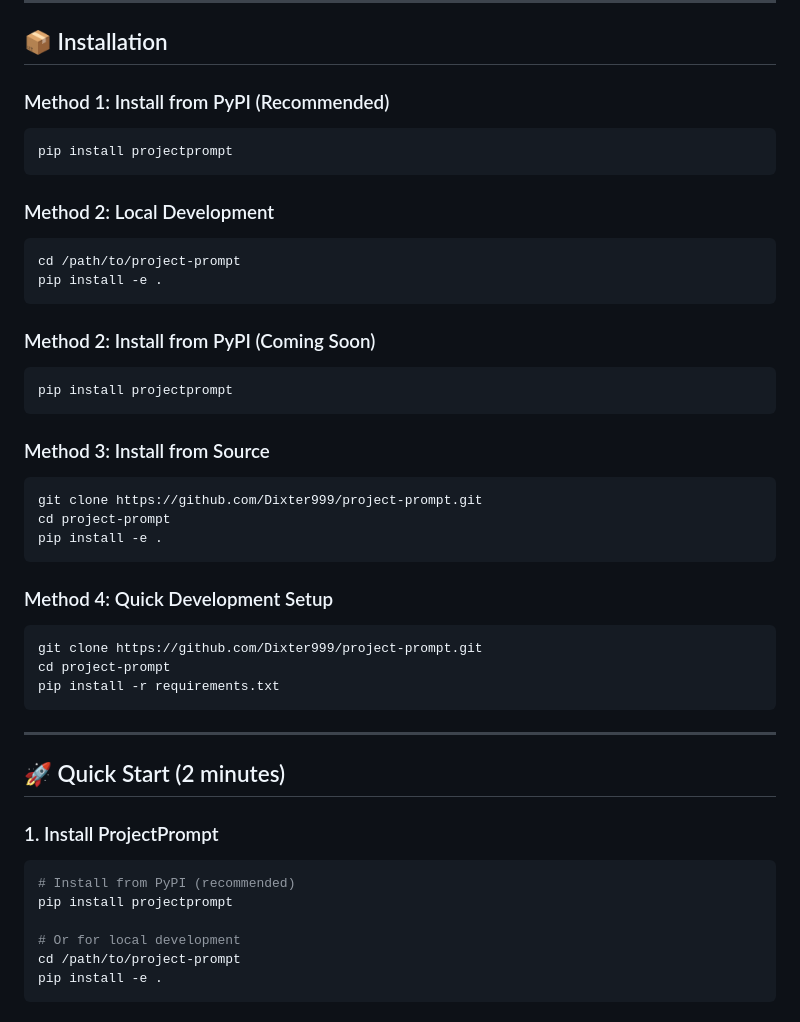
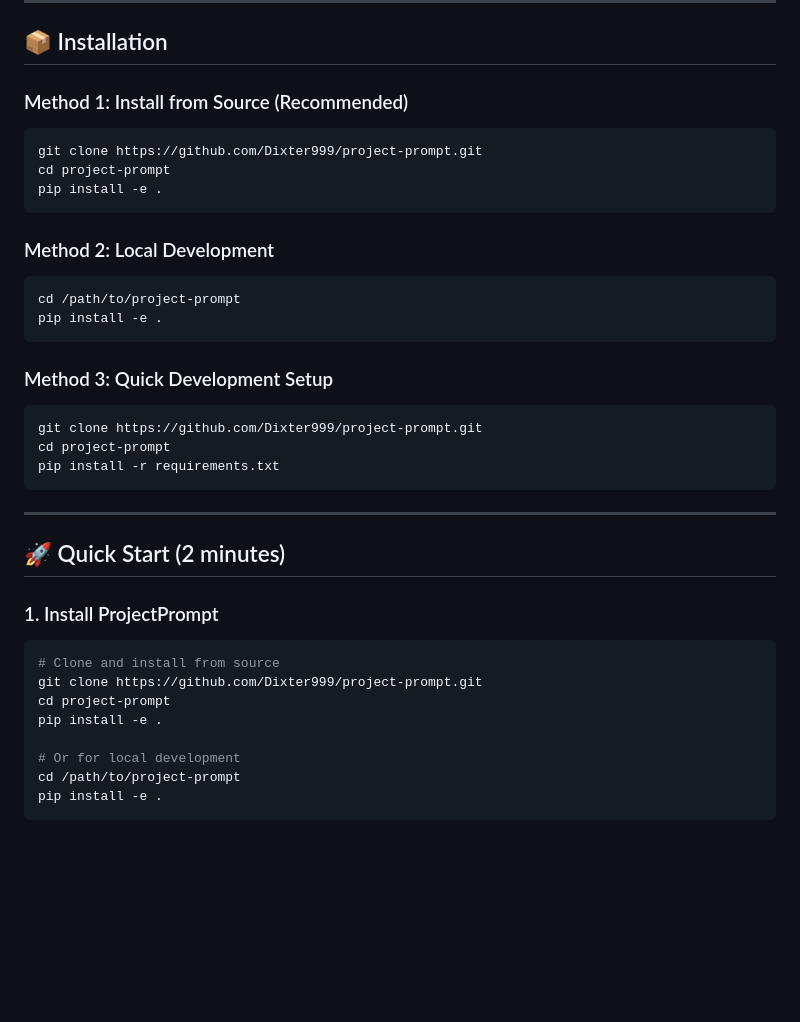
Before and after one commit to Dixter999/project-prompt, a Markdown page: README.md, the part around the change. Drawn GitHub-style; blank space fills up the shorter version.

Commit message:
Remove PyPI installation references and clean up build artifacts
- Updated README.md to focus on source installation only
- Removed duplicate PyPI installation methods
- Cleaned up build artifacts (dist/, *.egg-info/)
- Updated Quick Start to use git clone method
- Repository now configured for local development only

````diff
--- a/README.md
+++ b/README.md
@@ -8,9 +8,11 @@ Transform your codebase with intelligent analysis and personalized AI recommenda
 
 ## 📦 Installation
 
-### Method 1: Install from PyPI (Recommended)
+### Method 1: Install from Source (Recommended)
 ```bash
-pip install projectprompt
+git clone https://github.com/Dixter999/project-prompt.git
+cd project-prompt
+pip install -e .
 ```
 
 ### Method 2: Local Development
@@ -19,19 +21,7 @@ cd /path/to/project-prompt
 pip install -e .
 ```
 
-### Method 2: Install from PyPI (Coming Soon)
-```bash
-pip install projectprompt
-```
-
-### Method 3: Install from Source
-```bash
-git clone https://github.com/Dixter999/project-prompt.git
-cd project-prompt
-pip install -e .
-```
-
-### Method 4: Quick Development Setup
+### Method 3: Quick Development Setup
 ```bash
 git clone https://github.com/Dixter999/project-prompt.git
 cd project-prompt
@@ -44,8 +34,10 @@ pip install -r requirements.txt
 
 ### 1. Install ProjectPrompt
 ```bash
-# Install from PyPI (recommended)
-pip install projectprompt
+# Clone and install from source
+git clone https://github.com/Dixter999/project-prompt.git
+cd project-prompt
+pip install -e .
 
 # Or for local development
 cd /path/to/project-prompt
````
